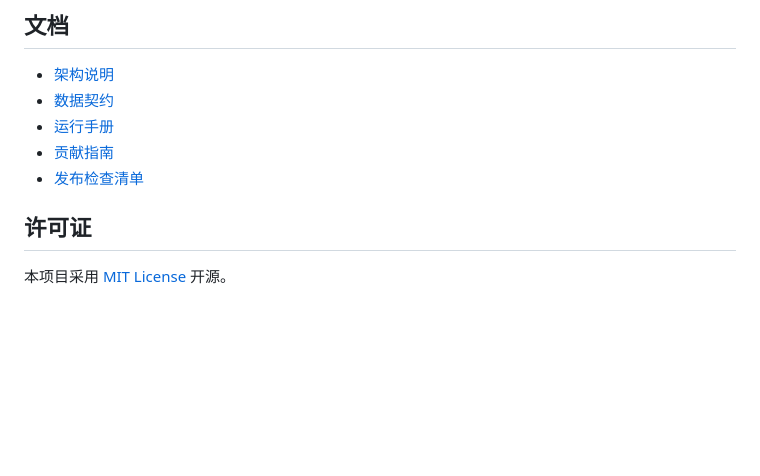
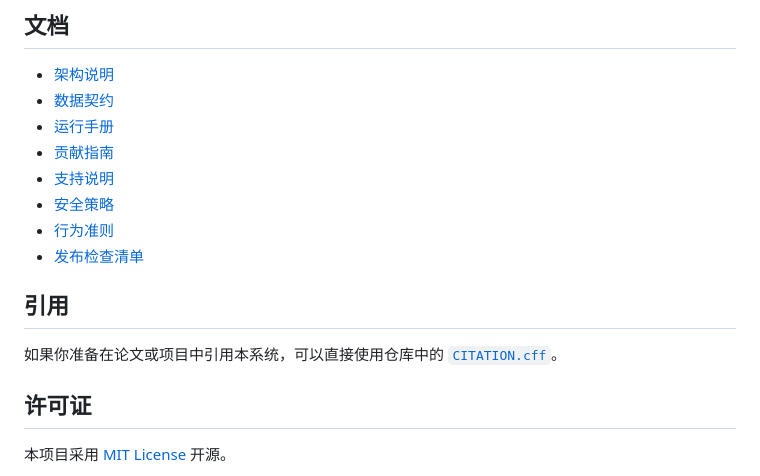
Before and after one commit to Preritrd5/Auto-Researcher, a Markdown page: README.zh-CN.md, the part around one of its changes. GitHub-like rendering; blank space fills up the shorter version.

```diff
--- a/README.zh-CN.md
+++ b/README.zh-CN.md
@@ -177,7 +189,14 @@ Auto-Researcher v1 当前聚焦于：
 - [数据契约](./docs/data-contracts.md)
 - [运行手册](./docs/runbook.md)
 - [贡献指南](./CONTRIBUTING.md)
+- [支持说明](./SUPPORT.md)
+- [安全策略](./SECURITY.md)
+- [行为准则](./CODE_OF_CONDUCT.md)
 - [发布检查清单](./docs/release-checklist.md)
+
+## 引用
+
+如果你准备在论文或项目中引用本系统，可以直接使用仓库中的 [`CITATION.cff`](./CITATION.cff)。
 
 ## 许可证
 
```
Also changed, not shown: other parts of README.zh-CN.md (+12 -0 lines), CHANGELOG.md (added, +27 -0 lines), CODE_OF_CONDUCT.md (added, +37 -0 lines), CONTRIBUTING.md (+1 -0 lines), README.md (+19 -0 lines), SECURITY.md (added, +49 -0 lines), SUPPORT.md (added, +35 -0 lines), docs/images/dashboard-overview.png (added), docs/images/dashboard-pipeline.png (added), 6 other files.
